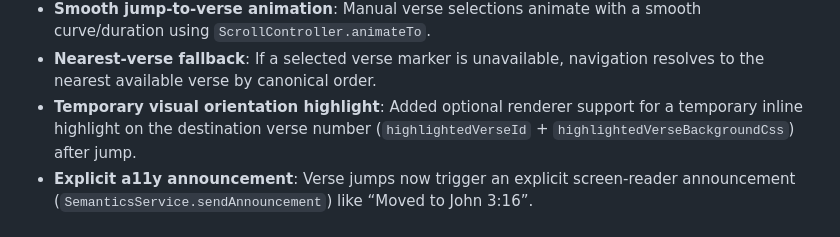
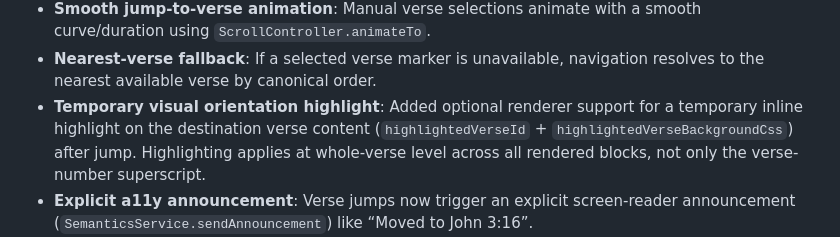
Before and after one commit to Crazybob2468/CyberBible, a Markdown page: cyber_bible_app/PROJECT_STATUS.md, the part around the change. Drawn GitHub-style.

Commit message:
fix: clarify verse-level highlight wording in PROJECT_STATUS (PR review)

```diff
--- a/cyber_bible_app/PROJECT_STATUS.md
+++ b/cyber_bible_app/PROJECT_STATUS.md
@@ -101,7 +101,7 @@ Step 1.12 implementation:
   - On every scroll event, the header verse label updates to the exact verse at the top of the viewport using those offsets
 - **Smooth jump-to-verse animation**: Manual verse selections animate with a smooth curve/duration using `ScrollController.animateTo`.
 - **Nearest-verse fallback**: If a selected verse marker is unavailable, navigation resolves to the nearest available verse by canonical order.
-- **Temporary visual orientation highlight**: Added optional renderer support for a temporary inline highlight on the destination verse number (`highlightedVerseId` + `highlightedVerseBackgroundCss`) after jump.
+- **Temporary visual orientation highlight**: Added optional renderer support for a temporary inline highlight on the destination verse content (`highlightedVerseId` + `highlightedVerseBackgroundCss`) after jump. Highlighting applies at whole-verse level across all rendered blocks, not only the verse-number superscript.
 - **Explicit a11y announcement**: Verse jumps now trigger an explicit screen-reader announcement (`SemanticsService.sendAnnouncement`) like “Moved to John 3:16”.
 - **Browser history behavior**: Manual verse jumps write route information entries on web (`SystemNavigator.routeInformationUpdated(..., replace:false)`), preserving back/forward navigation history for reading trails.
 - **Post-QA polish fixes (pre-PR)**:
```
